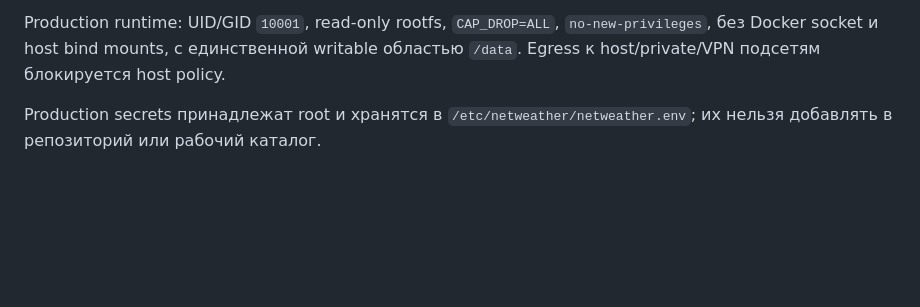
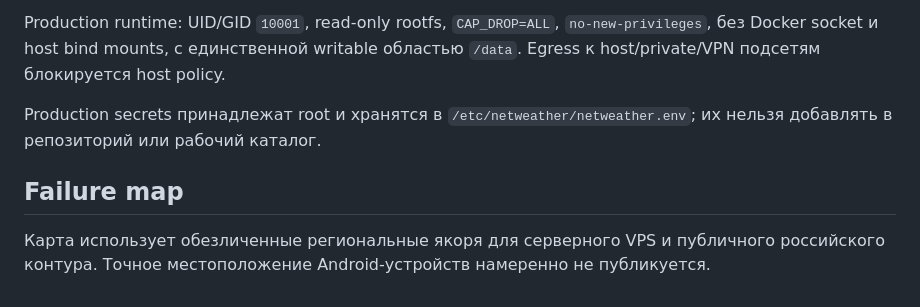
Before and after one commit to OvodokSP/NetWeather, a Markdown page: web/README.md, the part around the change. Rendered like a GitHub page; blank space fills up the shorter version.

Commit message:
docs: document regional failure map privacy boundary

```diff
--- a/web/README.md
+++ b/web/README.md
@@ -58,3 +58,7 @@ bash -n deploy/smoke-test.sh
 Production runtime: UID/GID `10001`, read-only rootfs, `CAP_DROP=ALL`, `no-new-privileges`, без Docker socket и host bind mounts, с единственной writable областью `/data`. Egress к host/private/VPN подсетям блокируется host policy.
 
 Production secrets принадлежат root и хранятся в `/etc/netweather/netweather.env`; их нельзя добавлять в репозиторий или рабочий каталог.
+
+## Failure map
+
+Карта использует обезличенные региональные якоря для серверного VPS и публичного российского контура. Точное местоположение Android-устройств намеренно не публикуется.
```
